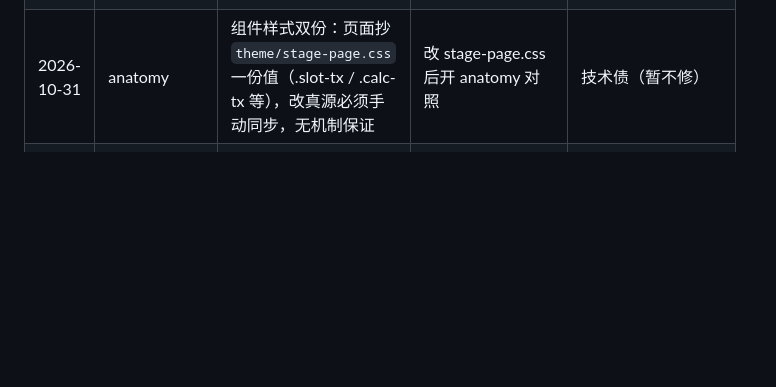
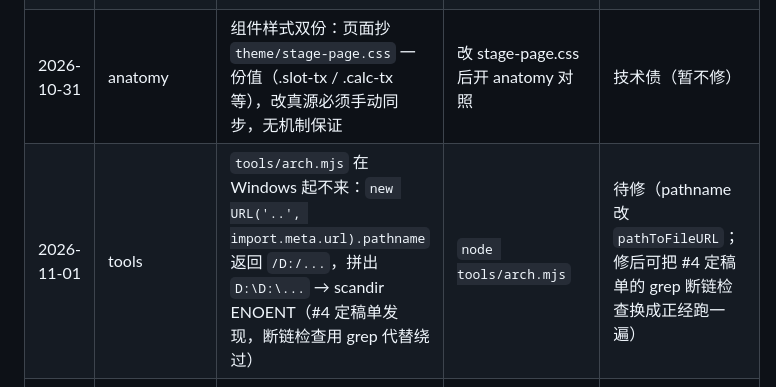
Before and after one commit to Chitandaaaaa/CommonVisual, a Markdown page: docs/bugs.md, the part around the change. GitHub-like rendering; blank space fills up the shorter version.

Commit message:
chore(bugs): 记 tools/arch.mjs Windows 路径 bug（#4 定稿单发现，bug 线窗口代记）
new URL('..', import.meta.url).pathname 在 Windows 返回 /D:/...，拼出
D:\D:\... → scandir ENOENT，tools/arch.mjs 起不来。#4 定稿单（并行窗口）
发现后按并行分工由本窗口代记台账；修法 pathname 换 pathToFileURL，
修后可把该单临时用的 grep 断链检查换成正经跑一遍。

```diff
--- a/docs/bugs.md
+++ b/docs/bugs.md
@@ -24,6 +24,7 @@ node tools/verify.mjs index gather scatter broadcast reduce allgather allreduce
 | 2026-10-31 | reducescatter | 3.51「第 1 轮合并结束的帧状态」采样锚点未定稿（同上） | `node tools/verify.mjs reducescatter --no-shot` | 已了结（2026-11-01 同上，采样改 win.r1merge.e 现算） |
 | 2026-10-31 | index | W1 节点卡断言 282×64，实测 282×**63**：1px 平台渲染差（校准值出自他机，本机 Windows 实测 63） | `node tools/verify.mjs index --no-shot` | 已放宽（2026-11-01 断言改高 63–64、容 ±1px 平台行高差——.node 未写 line-height，治本要动 index.css 版式，不做） |
 | 2026-10-31 | anatomy | 组件样式双份：页面抄 `theme/stage-page.css` 一份值（.slot-tx / .calc-tx 等），改真源必须手动同步，无机制保证 | 改 stage-page.css 后开 anatomy 对照 | 技术债（暂不修） |
+| 2026-11-01 | tools | `tools/arch.mjs` 在 Windows 起不来：`new URL('..', import.meta.url).pathname` 返回 `/D:/...`，拼出 `D:\D:\...` → scandir ENOENT（#4 定稿单发现，断链检查用 grep 代替绕过） | `node tools/arch.mjs` | 待修（pathname 改 `pathToFileURL`；修后可把 #4 定稿单的 grep 断链检查换成正经跑一遍） |
 | 2026-10-31 | allreduce | 第 2 轮飞行期间上排从 Σ² 回退成普通字母（浓色），合并过半才重新亮 Σ —— 与「这一轮已是 2 份中间结果」的叙事相悖（steps.html §13-④，随解说页签落地核实） | 播到第 2 轮起飞 → 合并过半看上排字母 | 已修（2026-11-01 Σ 判定改认「已持有份数」，sum.js overlayAllreduce；probe 实测 r2 飞行中点全 Σᴀ²、r2merge 早段逐段升 Σ⁴；3.42 扩双采样重校全绿） |
 | 2026-10-31 | allgather | 一轮的 4 块落位弹跳按 seatGap 0.50 错峰，末块弹到 s+4.65、越过轮界（轮长 4.15）约 0.5s —— 下一轮已起飞时上一轮还有块在弹（解说表按轮界截断，代码行为越界） | 逐帧看第 1 轮 seatStart 后 2 秒 | 已修（2026-11-01 pop 段如实计入错峰：beat 声明 `stagger:4`，pop 段 = popDur+(n−1)×seatGap = 2.05s，轮长 4.15→5.65、总长 13.95→18.45；单颗弹跳时长改取 popOne=0.55 不变；末块弹完距下一轮起飞 1.0s；V 契约 3.32–3.38 与全量 11 页回归全绿） |
 
```
